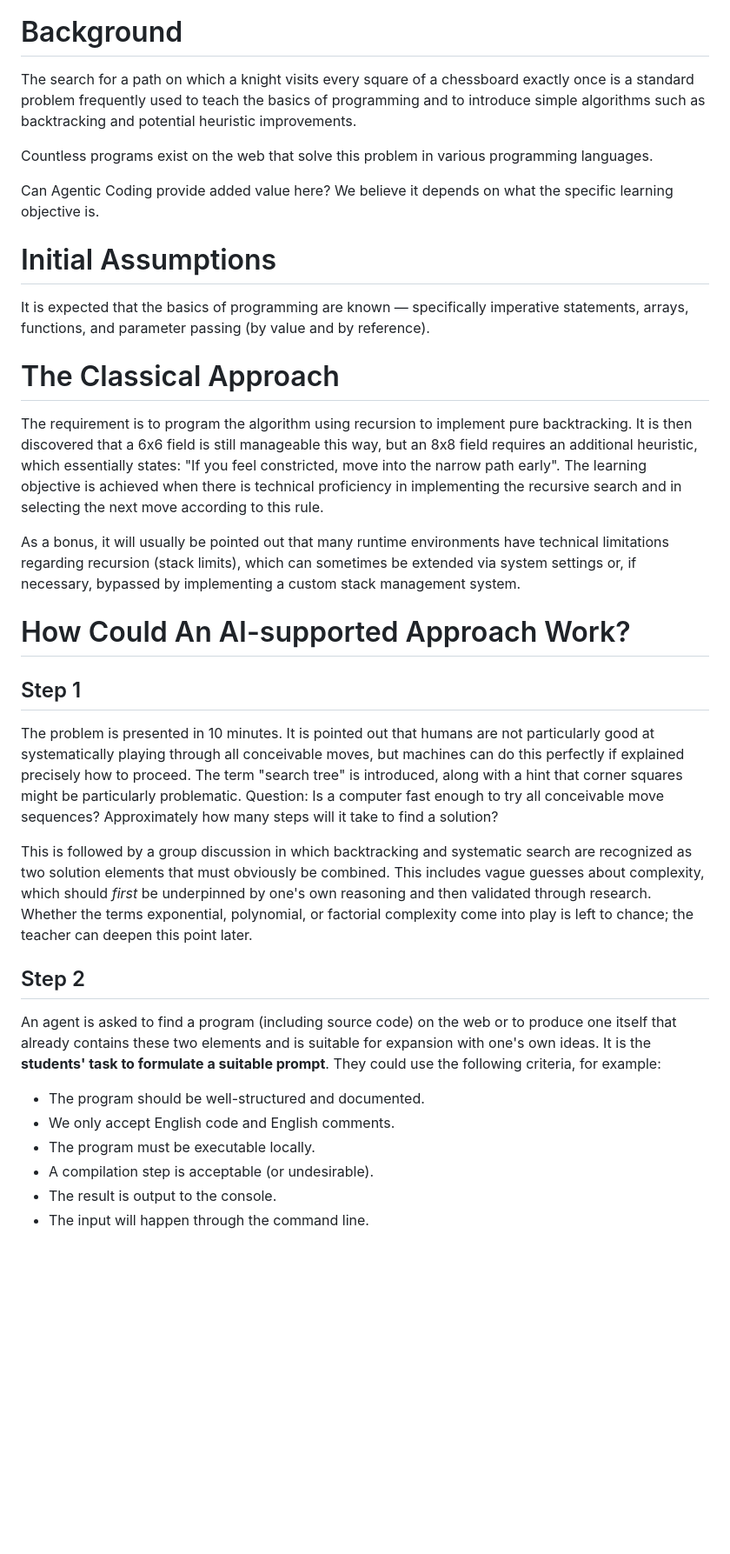
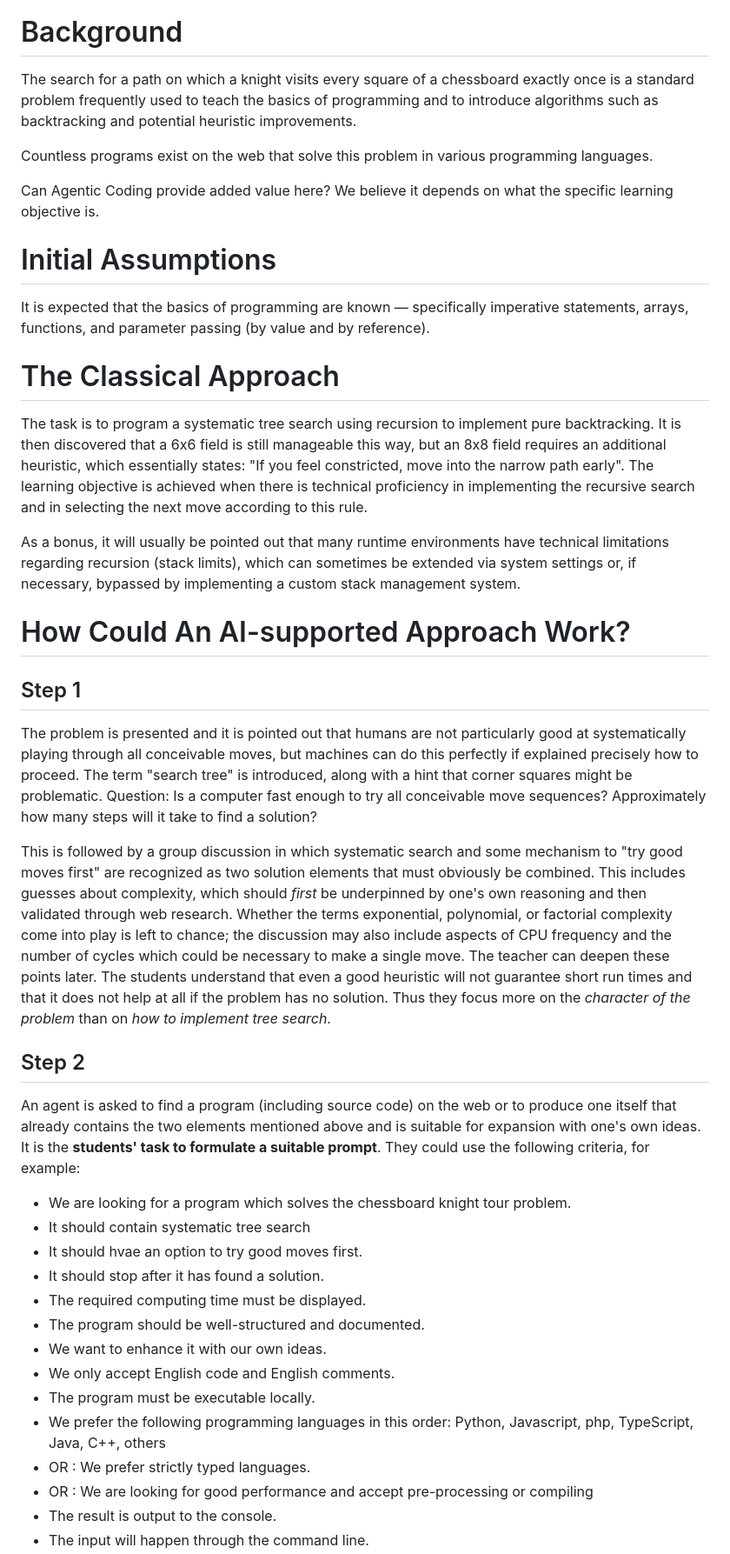
Before and after one commit to aide-examples/aide-knight, a Markdown page: README.md, the part around one of its changes. Shown at 87% size. GitHub-like rendering; blank space fills up the shorter version.

```diff
--- a/README.md
+++ b/README.md
@@ -4,7 +4,7 @@
 
 # Background
 
-The search for a path on which a knight visits every square of a chessboard exactly once is a standard problem frequently used to teach the basics of programming and to introduce simple algorithms such as backtracking and potential heuristic improvements.
+The search for a path on which a knight visits every square of a chessboard exactly once is a standard problem frequently used to teach the basics of programming and to introduce algorithms such as backtracking and potential heuristic improvements.
 
 Countless programs exist on the web that solve this problem in various programming languages.
 
@@ -17,7 +17,7 @@ It is expected that the basics of programming are known — specifically imperat
 
 # The Classical Approach
 
-The requirement is to program the algorithm using recursion to implement pure backtracking. It is then discovered that a 6x6 field is still manageable this way, but an 8x8 field requires an additional heuristic, which essentially states: "If you feel constricted, move into the narrow path early". The learning objective is achieved when there is technical proficiency in implementing the recursive search and in selecting the next move according to this rule.
+The task is to program a systematic tree search using recursion to implement pure backtracking. It is then discovered that a 6x6 field is still manageable this way, but an 8x8 field requires an additional heuristic, which essentially states: "If you feel constricted, move into the narrow path early". The learning objective is achieved when there is technical proficiency in implementing the recursive search and in selecting the next move according to this rule.
 
 As a bonus, it will usually be pointed out that many runtime environments have technical limitations regarding recursion (stack limits), which can sometimes be extended via system settings or, if necessary, bypassed by implementing a custom stack management system.
 
@@ -26,17 +26,25 @@ As a bonus, it will usually be pointed out that many runtime environments have t
 
 ## Step 1
 
-The problem is presented in 10 minutes. It is pointed out that humans are not particularly good at systematically playing through all conceivable moves, but machines can do this perfectly if explained precisely how to proceed. The term "search tree" is introduced, along with a hint that corner squares might be particularly problematic. Question: Is a computer fast enough to try all conceivable move sequences? Approximately how many steps will it take to find a solution?
+The problem is presented and it is pointed out that humans are not particularly good at systematically playing through all conceivable moves, but machines can do this perfectly if explained precisely how to proceed. The term "search tree" is introduced, along with a hint that corner squares might be problematic. Question: Is a computer fast enough to try all conceivable move sequences? Approximately how many steps will it take to find a solution?
 
-This is followed by a group discussion in which backtracking and systematic search are recognized as two solution elements that must obviously be combined. This includes vague guesses about complexity, which should *first* be underpinned by one's own reasoning and then validated through research. Whether the terms exponential, polynomial, or factorial complexity come into play is left to chance; the teacher can deepen this point later.
+This is followed by a group discussion in which systematic search and some mechanism to "try good moves first" are recognized as two solution elements that must obviously be combined. This includes guesses about complexity, which should *first* be underpinned by one's own reasoning and then validated through web research. Whether the terms exponential, polynomial, or factorial complexity come into play is left to chance; the discussion may also include aspects of CPU frequency and the number of cycles which could be necessary to make a single move. The teacher can deepen these points later. The students understand that even a good heuristic will not guarantee short run times and that it does not help at all if the problem has no solution. Thus they focus more on the *character of the problem* than on *how to implement tree search*.
 
 
 ## Step 2
 
-An agent is asked to find a program (including source code) on the web or to produce one itself that already contains these two elements and is suitable for expansion with one's own ideas. It is the **students' task to formulate a suitable prompt**. They could use the following criteria, for example:
+An agent is asked to find a program (including source code) on the web or to produce one itself that already contains the two elements mentioned above and is suitable for expansion with one's own ideas. It is the **students' task to formulate a suitable prompt**. They could use the following criteria, for example:
+- We are looking for a program which solves the chessboard knight tour problem.
+- It should contain systematic tree search
+- It should hvae an option to try good moves first.
+- It should stop after it has found a solution.
+- The required computing time must be displayed.
 - The program should be well-structured and documented.
+- We want to enhance it with our own ideas.
 - We only accept English code and English comments.
 - The program must be executable locally.
-- A compilation step is acceptable (or undesirable).
+- We prefer the following programming languages in this order: Python, Javascript, php, TypeScript, Java, C++, others
+- OR : We prefer strictly typed languages.
+- OR : We are looking for good performance and accept pre-processing or compiling
 - The result is output to the console.
 - The input will happen through the command line.
```
Also changed, not shown: other parts of README.md (+44 -17 lines).
